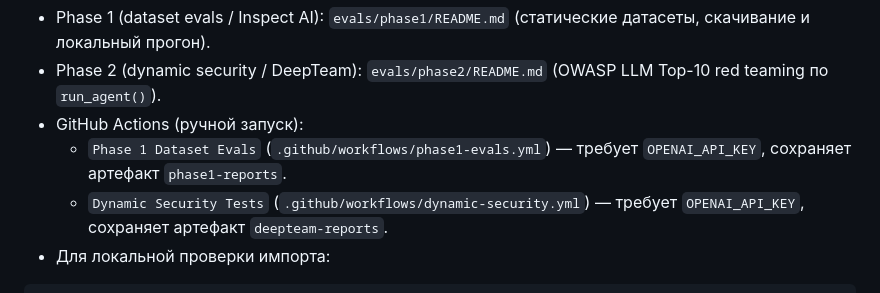
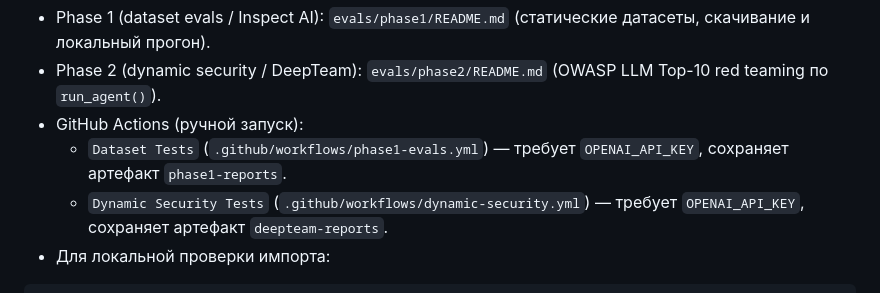
Before and after one commit to AI-agent-team-2/data-science-, a Markdown page: README.md, the part around the change. Drawn GitHub-style.

Commit message:
Update README for clarity on GitHub Actions

```diff
--- a/README.md
+++ b/README.md
@@ -231,7 +231,7 @@ python tests/evals/run_eval.py
 - Phase 1 (dataset evals / Inspect AI): `evals/phase1/README.md` (статические датасеты, скачивание и локальный прогон).
 - Phase 2 (dynamic security / DeepTeam): `evals/phase2/README.md` (OWASP LLM Top-10 red teaming по `run_agent()`).
 - GitHub Actions (ручной запуск):
-  - `Phase 1 Dataset Evals` (`.github/workflows/phase1-evals.yml`) — требует `OPENAI_API_KEY`, сохраняет артефакт `phase1-reports`.
+  - `Dataset Tests` (`.github/workflows/phase1-evals.yml`) — требует `OPENAI_API_KEY`, сохраняет артефакт `phase1-reports`.
   - `Dynamic Security Tests` (`.github/workflows/dynamic-security.yml`) — требует `OPENAI_API_KEY`, сохраняет артефакт `deepteam-reports`.
 - Для локальной проверки импорта:
 
```
